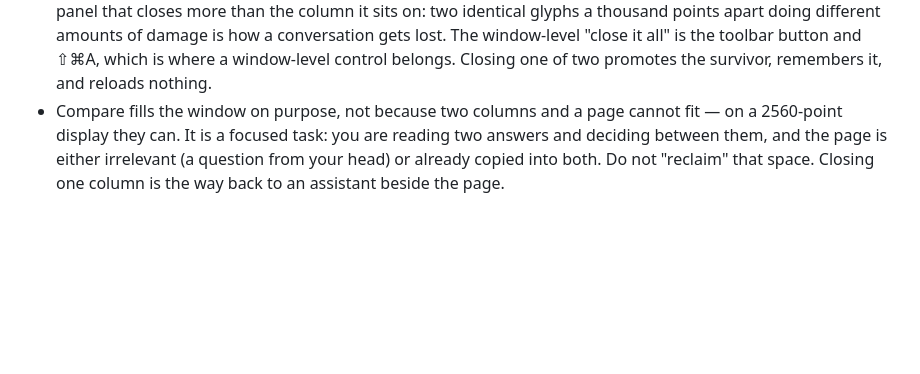
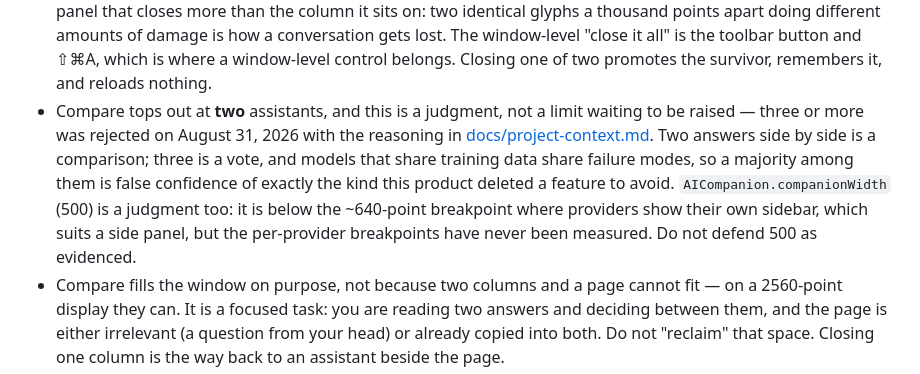
Before and after one commit to romanlucian/Ki-browser, a Markdown page: CLAUDE.md, the part around the change. Drawn GitHub-style; blank space fills up the shorter version.

```diff
--- a/CLAUDE.md
+++ b/CLAUDE.md
@@ -12,6 +12,7 @@ Essential constraints:
 - The assistant panel must stay **one** `AICompanionPanel` in one place in the view tree, resized rather than moved between layout branches. `WebView` hands SwiftUI a web view the session owns, so moving the panel between branches is a destroy-and-rebuild that reattaches the assistant that already existed and orphans one created in the same update — which is how Compare first shipped showing a header above a blank rectangle. For the same reason, key a `WebView` on `session.instanceID` and never on `ObjectIdentifier(session)`: an address is reused after a free, and park-and-restore frees and rebuilds sessions for the same assistant.
 - Panel controls (Compare, Fill the window) sit **immediately left of the close button and nowhere else**, so they cannot move: close is anchored to the window's own right edge in every layout. They lived in the primary column's header once, which slides a thousand points inward when a second column opens, so they appeared to wander off. Both fold away while comparing, because neither has a job there — the window is already filled and the way back is closing a column — which leaves two identical headers.
 - **Every close button closes its own column, and the last one closes the panel.** Never add a button inside the panel that closes more than the column it sits on: two identical glyphs a thousand points apart doing different amounts of damage is how a conversation gets lost. The window-level "close it all" is the toolbar button and ⇧⌘A, which is where a window-level control belongs. Closing one of two promotes the survivor, remembers it, and reloads nothing.
+- Compare tops out at **two** assistants, and this is a judgment, not a limit waiting to be raised — three or more was rejected on August 31, 2026 with the reasoning in [docs/project-context.md](docs/project-context.md). Two answers side by side is a comparison; three is a vote, and models that share training data share failure modes, so a majority among them is false confidence of exactly the kind this product deleted a feature to avoid. `AICompanion.companionWidth` (500) is a judgment too: it is below the ~640-point breakpoint where providers show their own sidebar, which suits a side panel, but the per-provider breakpoints have never been measured. Do not defend 500 as evidenced.
 - Compare fills the window on purpose, not because two columns and a page cannot fit — on a 2560-point display they can. It is a focused task: you are reading two answers and deciding between them, and the page is either irrelevant (a question from your head) or already copied into both. Do not "reclaim" that space. Closing one column is the way back to an assistant beside the page.
 - One rule governs the assistant's layout: **if the person asks for a page, the page becomes visible; nothing moves when they did not ask.** Every door that opens a page calls `BrowserWorkspace.makeRoomForPage()` — ⌘T, a link from the assistant, the address bar, a bookmark, Library/History rows, reopening a closed tab, the bookmarks and history homes, the Home button, an AI-guide card, back/forward, a local file, a URL from another app. Deliberately excluded: selecting a tab that already exists, a provider's sign-in popup, and reload — none is a request for a *different* page. There is no single choke point, because "somebody asked" cannot be told from "the page redirected itself" without an explicit signal; `testEveryWayOfAskingForAPageUncoversIt` is what stops a new door forgetting, so add a row to it whenever you add one. It half-shipped once — ⌘T stepped aside and nine other doors did not — and an inconsistent rule is worse than either whole one.
 - Where a window is too narrow to show a page and the assistant at once, stepping aside means **leaving**, not shrinking: shrinking reveals nothing there. The assistant returns by itself when the window widens, and the lit toolbar button is the advertised way back — never a keyboard shortcut, which the audience does not know. An assistant closed by hand must **not** come back when the window widens; only `hiddenBecauseThereWasNoRoom` reverses.
```
Also changed, not shown: docs/project-context.md (+6 -0 lines).
